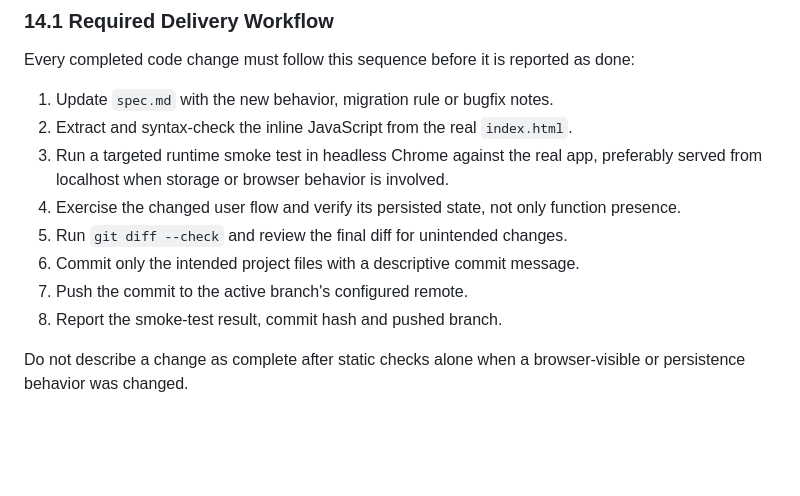
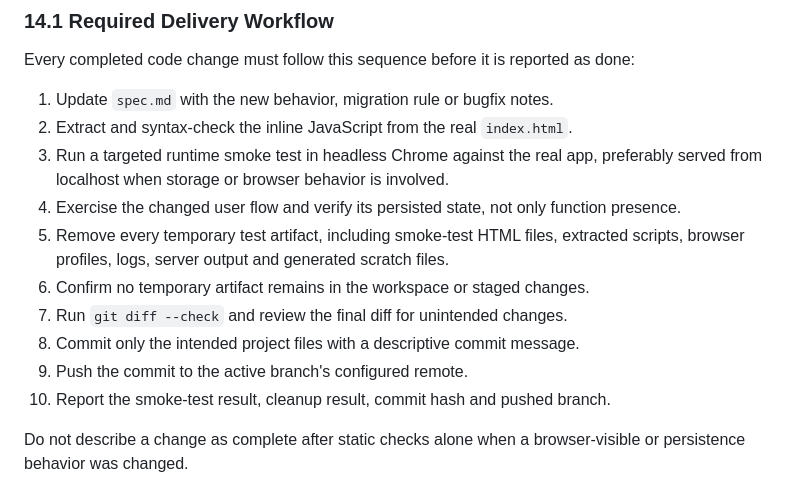
Before and after one commit to axionaut/Cinelens, a Markdown page: spec.md, the part around the change. Rendered like a GitHub page; blank space fills up the shorter version.

Commit message:
Require cleanup of temporary test artifacts

```diff
--- a/spec.md
+++ b/spec.md
@@ -1205,10 +1205,12 @@ Every completed code change must follow this sequence before it is reported as d
 2. Extract and syntax-check the inline JavaScript from the real `index.html`.
 3. Run a targeted runtime smoke test in headless Chrome against the real app, preferably served from localhost when storage or browser behavior is involved.
 4. Exercise the changed user flow and verify its persisted state, not only function presence.
-5. Run `git diff --check` and review the final diff for unintended changes.
-6. Commit only the intended project files with a descriptive commit message.
-7. Push the commit to the active branch's configured remote.
-8. Report the smoke-test result, commit hash and pushed branch.
+5. Remove every temporary test artifact, including smoke-test HTML files, extracted scripts, browser profiles, logs, server output and generated scratch files.
+6. Confirm no temporary artifact remains in the workspace or staged changes.
+7. Run `git diff --check` and review the final diff for unintended changes.
+8. Commit only the intended project files with a descriptive commit message.
+9. Push the commit to the active branch's configured remote.
+10. Report the smoke-test result, cleanup result, commit hash and pushed branch.
 
 Do not describe a change as complete after static checks alone when a browser-visible or persistence behavior was changed.
 
```
